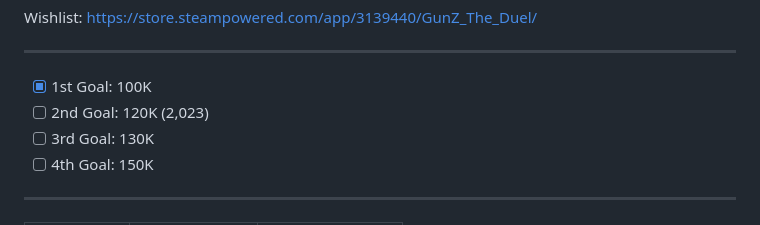
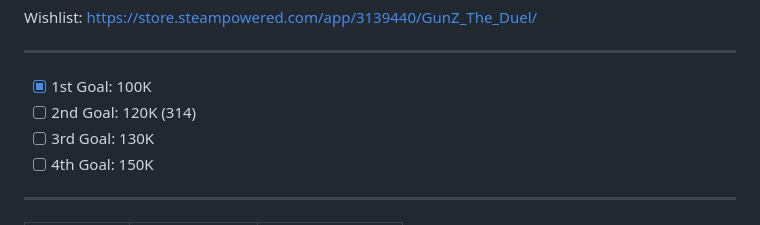
Before and after one commit to Duzopy/Masangsoft-GunZ-Wishlist-Archive, a Markdown page: README.md, the part around the change printed below. Rendered like a GitHub page.

```diff
--- a/README.md
+++ b/README.md
@@ -1,6 +1,6 @@
 Wishlist: https://store.steampowered.com/app/3139440/GunZ_The_Duel/ <br> <hr>
 - [x] 1st Goal: 100K
-- [ ] 2nd Goal: 120K (2,023)
+- [ ] 2nd Goal: 120K (314)
 - [ ] 3rd Goal: 130K
 - [ ] 4th Goal: 150K
 <hr>
```
Also changed, not shown: other parts of README.md (+4 -0 lines).
